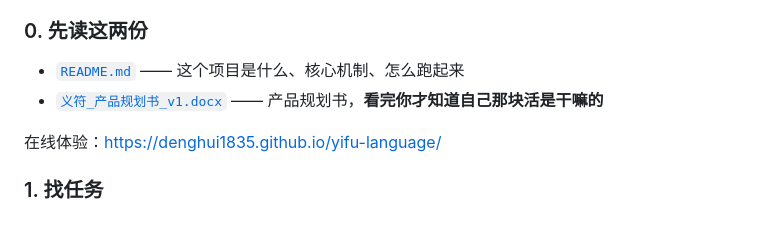
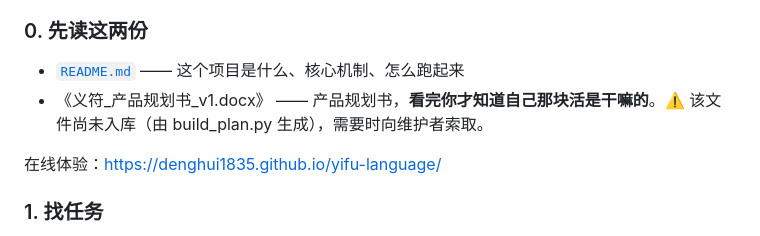
Before and after one commit to Denghui1835/yifu-language, a Markdown page: CONTRIBUTING.md, the part around the change. Rendered like a GitHub page.

Commit message:
Revise product planning document reference in CONTRIBUTING.md
Update the description of the product planning document.

```diff
--- a/CONTRIBUTING.md
+++ b/CONTRIBUTING.md
@@ -18,7 +18,7 @@
 ### 0. 先读这两份
 
 - [`README.md`](README.md) —— 这个项目是什么、核心机制、怎么跑起来
-- [`义符_产品规划书_v1.docx`](义符_产品规划书_v1.docx) —— 产品规划书，**看完你才知道自己那块活是干嘛的**
+- 《义符_产品规划书_v1.docx》 —— 产品规划书，**看完你才知道自己那块活是干嘛的**。⚠️ 该文件尚未入库（由 build_plan.py 生成），需要时向维护者索取。
 
 在线体验：<https://denghui1835.github.io/yifu-language/>
 
```
